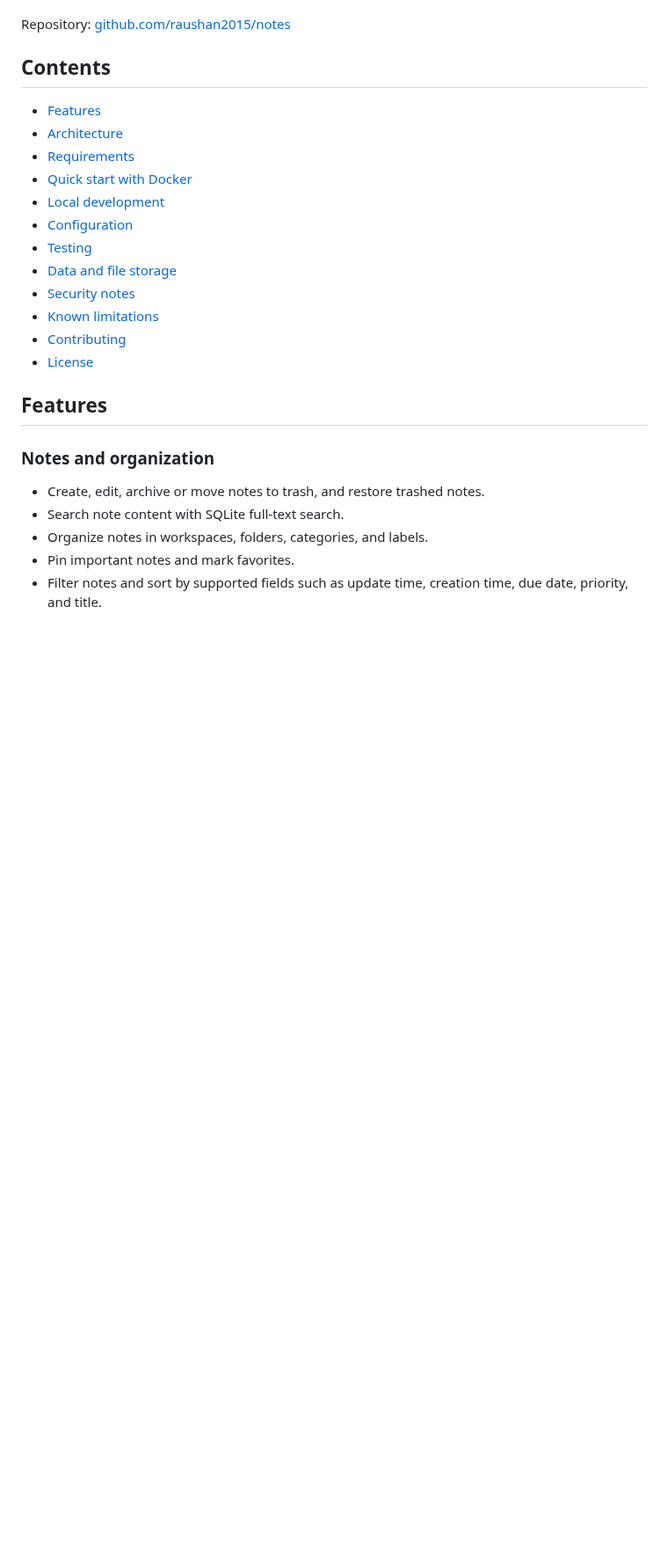
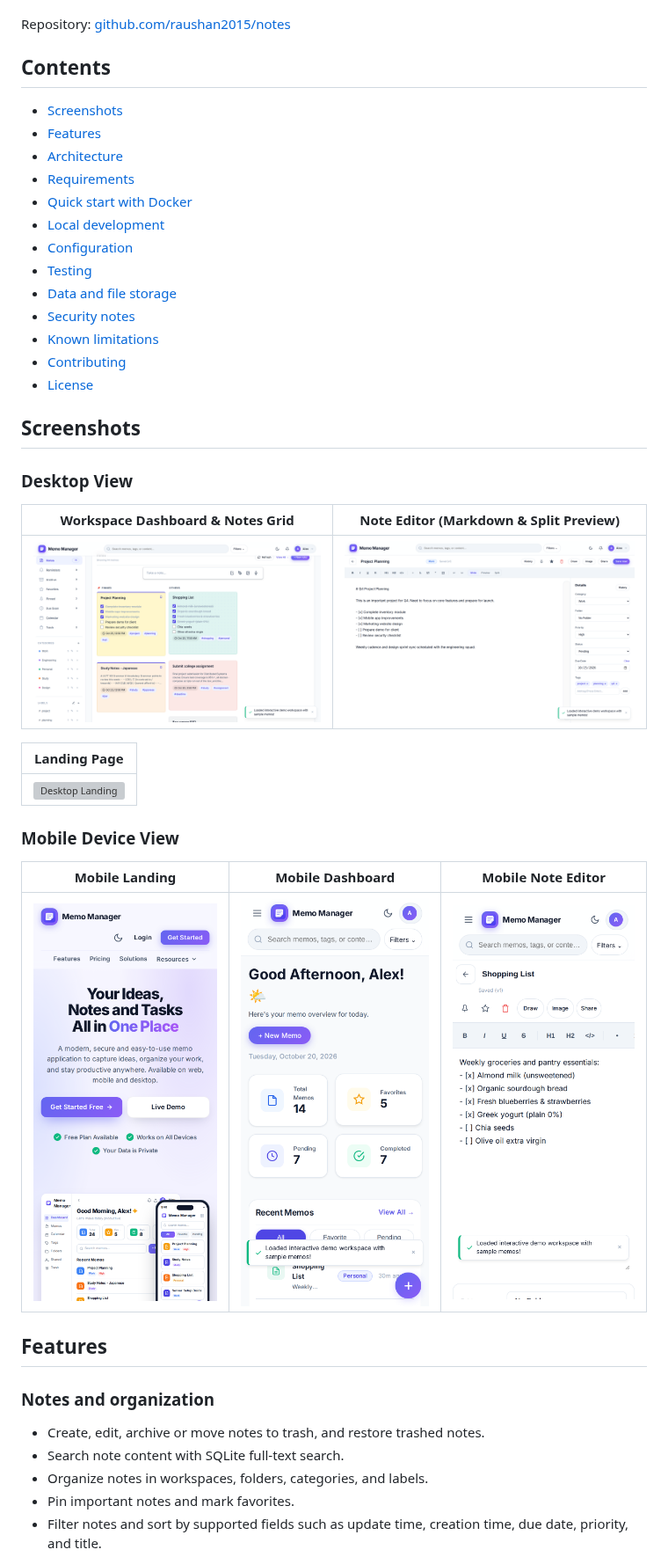
Before and after one commit to raushan2015/Pocket-Diary, a Markdown page: README.md, the part around the change. Shown at 88% size. GitHub-like rendering; pictures changed too: docs/screenshots/desktop-dashboard.png (added), docs/screenshots/desktop-editor.png (added), docs/screenshots/mobile-dashboard.png (added); blank space fills up the shorter version; grey boxes are pictures that could not be loaded.

```diff
--- a/README.md
+++ b/README.md
@@ -6,6 +6,7 @@ Repository: [github.com/raushan2015/notes](https://github.com/raushan2015/notes)
 
 ## Contents
 
+- [Screenshots](#screenshots)
 - [Features](#features)
 - [Architecture](#architecture)
 - [Requirements](#requirements)
@@ -18,6 +19,24 @@ Repository: [github.com/raushan2015/notes](https://github.com/raushan2015/notes)
 - [Known limitations](#known-limitations)
 - [Contributing](#contributing)
 - [License](#license)
+
+## Screenshots
+
+### Desktop View
+
+| Workspace Dashboard & Notes Grid | Note Editor (Markdown & Split Preview) |
+| :---: | :---: |
+| ![Desktop Dashboard](docs/screenshots/desktop-dashboard.png) | ![Desktop Editor](docs/screenshots/desktop-editor.png) |
+
+| Landing Page |
+| :---: |
+| ![Desktop Landing](docs/screenshots/desktop-landing.png) |
+
+### Mobile Device View
+
+| Mobile Landing | Mobile Dashboard | Mobile Note Editor |
+| :---: | :---: | :---: |
+| ![Mobile Landing](docs/screenshots/mobile-landing.png) | ![Mobile Dashboard](docs/screenshots/mobile-dashboard.png) | ![Mobile Editor](docs/screenshots/mobile-editor.png) |
 
 ## Features
 
```
Also changed, not shown: 3 other files.
